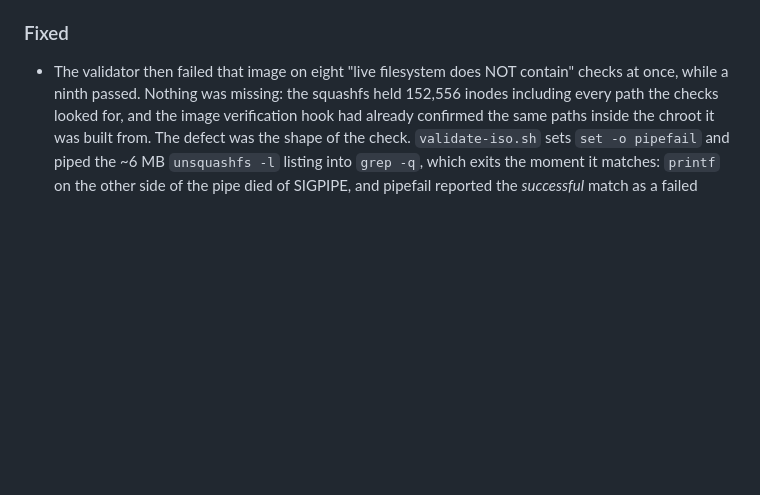
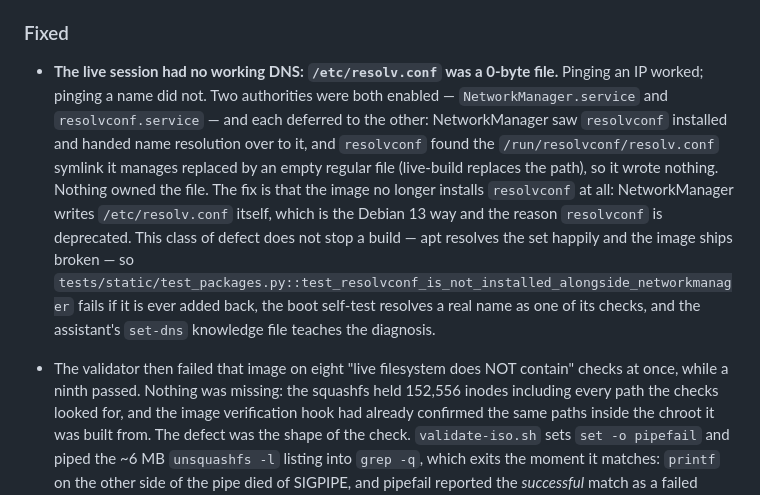
Before and after one commit to rafikulislammollaq-dev/astraos, a Markdown page: CHANGELOG.md, the part around the change. GitHub-like rendering; blank space fills up the shorter version.

```diff
--- a/CHANGELOG.md
+++ b/CHANGELOG.md
@@ -66,6 +66,20 @@ The pinned base is recorded in `VERSION` and `config/distribution.env`.
   `libdvdnav4` pulls the read library at the soname the release actually ships.
 
 ### Fixed
+
+- **The live session had no working DNS: `/etc/resolv.conf` was a 0-byte file.** Pinging
+  an IP worked; pinging a name did not. Two authorities were both enabled —
+  `NetworkManager.service` and `resolvconf.service` — and each deferred to the other:
+  NetworkManager saw `resolvconf` installed and handed name resolution over to it, and
+  `resolvconf` found the `/run/resolvconf/resolv.conf` symlink it manages replaced by an
+  empty regular file (live-build replaces the path), so it wrote nothing. Nothing owned
+  the file. The fix is that the image no longer installs `resolvconf` at all:
+  NetworkManager writes `/etc/resolv.conf` itself, which is the Debian 13 way and the
+  reason `resolvconf` is deprecated. This class of defect does not stop a build — apt
+  resolves the set happily and the image ships broken — so
+  `tests/static/test_packages.py::test_resolvconf_is_not_installed_alongside_networkmanager`
+  fails if it is ever added back, the boot self-test resolves a real name as one of its
+  checks, and the assistant's `set-dns` knowledge file teaches the diagnosis.
 
 - The validator then failed that image on eight "live filesystem does NOT contain" checks at
   once, while a ninth passed. Nothing was missing: the squashfs held 152,556 inodes including
```
Also changed, not shown: README.md (+16 -43 lines).
